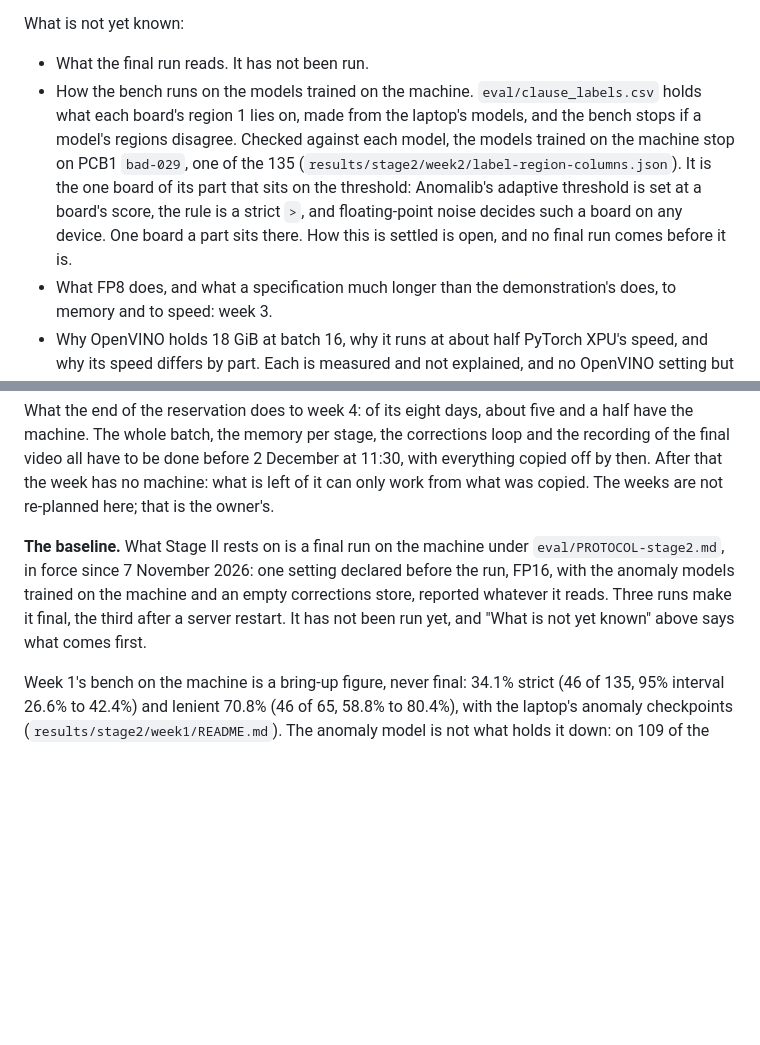
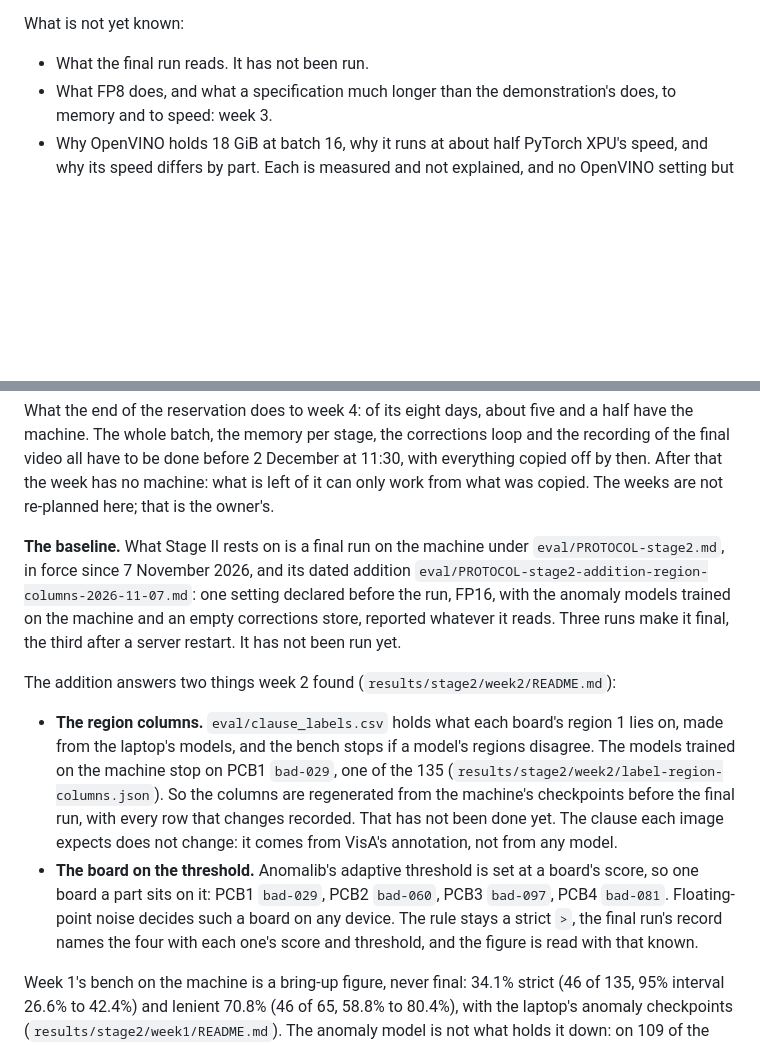
Before and after one commit to BrianIsaac/spec-to-inspector, a Markdown page: docs/stage2.md, 2 parts joined by grey strips. Drawn GitHub-style; blank space fills up the shorter version.

```diff
--- a/docs/stage2.md
+++ b/docs/stage2.md
@@ -210,15 +210,6 @@ yet known.*
 What is not yet known:
 
 - What the final run reads. It has not been run.
-- How the bench runs on the models trained on the machine. `eval/clause_labels.csv`
-  holds what each board's region 1 lies on, made from the laptop's models, and the
-  bench stops if a model's regions disagree. Checked against each model, the models
-  trained on the machine stop on PCB1 `bad-029`, one of the 135
-  (`results/stage2/week2/label-region-columns.json`). It is the one board of its part
-  that sits on the threshold: Anomalib's adaptive threshold is set at a board's score,
-  the rule is a strict `>`, and floating-point noise decides such a board on any
-  device. One board a part sits there. How this is settled is open, and no final run
-  comes before it is.
 - What FP8 does, and what a specification much longer than the demonstration's
   does, to memory and to speed: week 3.
 - Why OpenVINO holds 18 GiB at batch 16, why it runs at about half PyTorch XPU's speed,
@@ -250,11 +241,26 @@ no machine: what is left of it can only work from what was copied. The weeks are
 not re-planned here; that is the owner's.
 
 **The baseline.** What Stage II rests on is a final run on the machine under
-`eval/PROTOCOL-stage2.md`, in force since 7 November 2026: one setting declared
+`eval/PROTOCOL-stage2.md`, in force since 7 November 2026, and its dated addition
+`eval/PROTOCOL-stage2-addition-region-columns-2026-11-07.md`: one setting declared
 before the run, FP16, with the anomaly models trained on the machine and an empty
 corrections store, reported whatever it reads. Three runs make it final, the third
-after a server restart. It has not been run yet, and "What is not yet known" above
-says what comes first.
+after a server restart. It has not been run yet.
+
+The addition answers two things week 2 found (`results/stage2/week2/README.md`):
+
+- **The region columns.** `eval/clause_labels.csv` holds what each board's region 1
+  lies on, made from the laptop's models, and the bench stops if a model's regions
+  disagree. The models trained on the machine stop on PCB1 `bad-029`, one of the 135
+  (`results/stage2/week2/label-region-columns.json`). So the columns are regenerated
+  from the machine's checkpoints before the final run, with every row that changes
+  recorded. That has not been done yet. The clause each image expects does not change:
+  it comes from VisA's annotation, not from any model.
+- **The board on the threshold.** Anomalib's adaptive threshold is set at a board's
+  score, so one board a part sits on it: PCB1 `bad-029`, PCB2 `bad-060`, PCB3 `bad-097`,
+  PCB4 `bad-081`. Floating-point noise decides such a board on any device. The rule
+  stays a strict `>`, the final run's record names the four with each one's score and
+  threshold, and the figure is read with that known.
 
 Week 1's bench on the machine is a bring-up figure, never final: 34.1% strict (46
 of 135, 95% interval 26.6% to 42.4%) and lenient 70.8% (46 of 65, 58.8% to 80.4%),
```
Also changed, not shown: README.md (+14 -9 lines), docs/architecture.md (+1 -1 lines).
